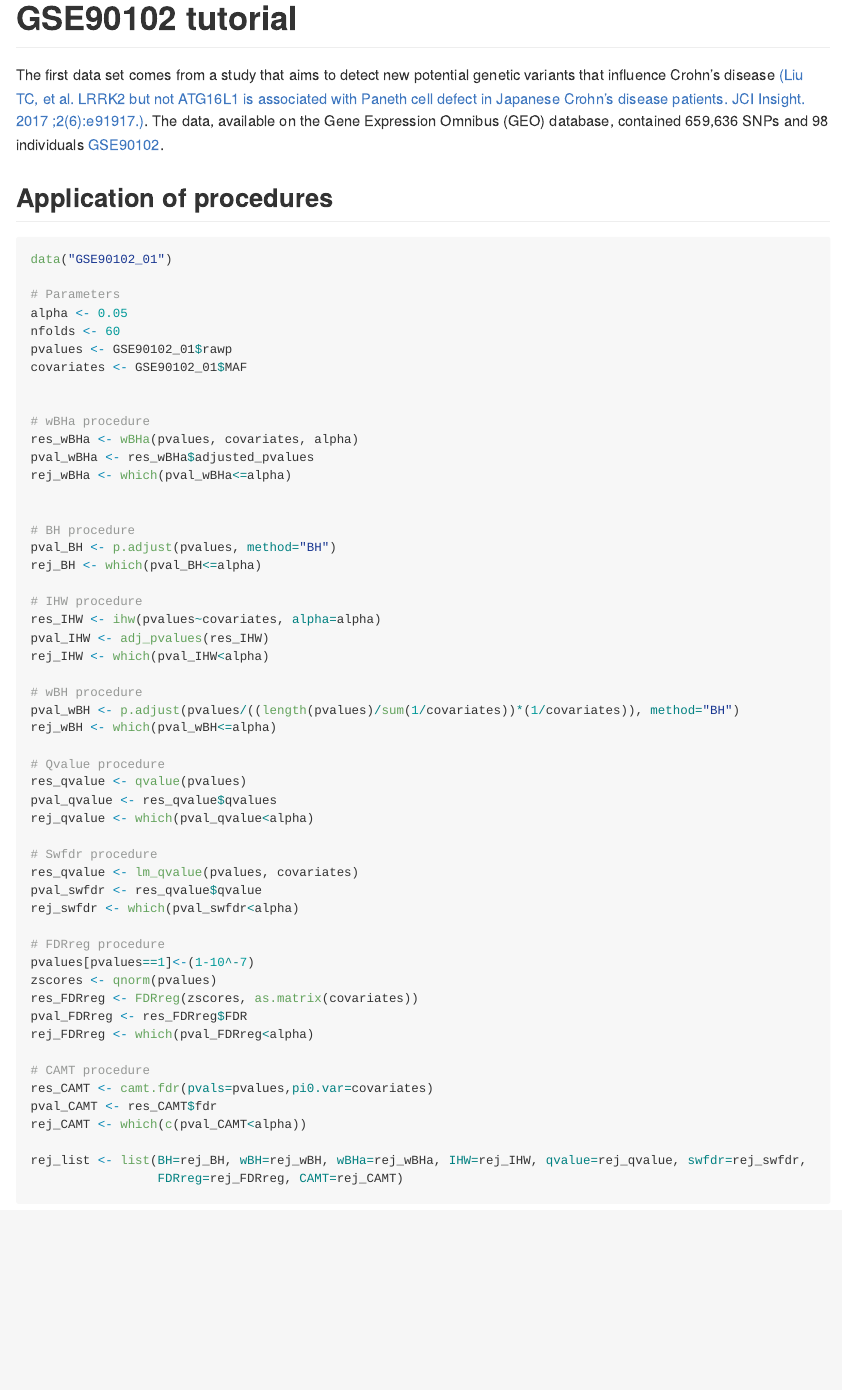
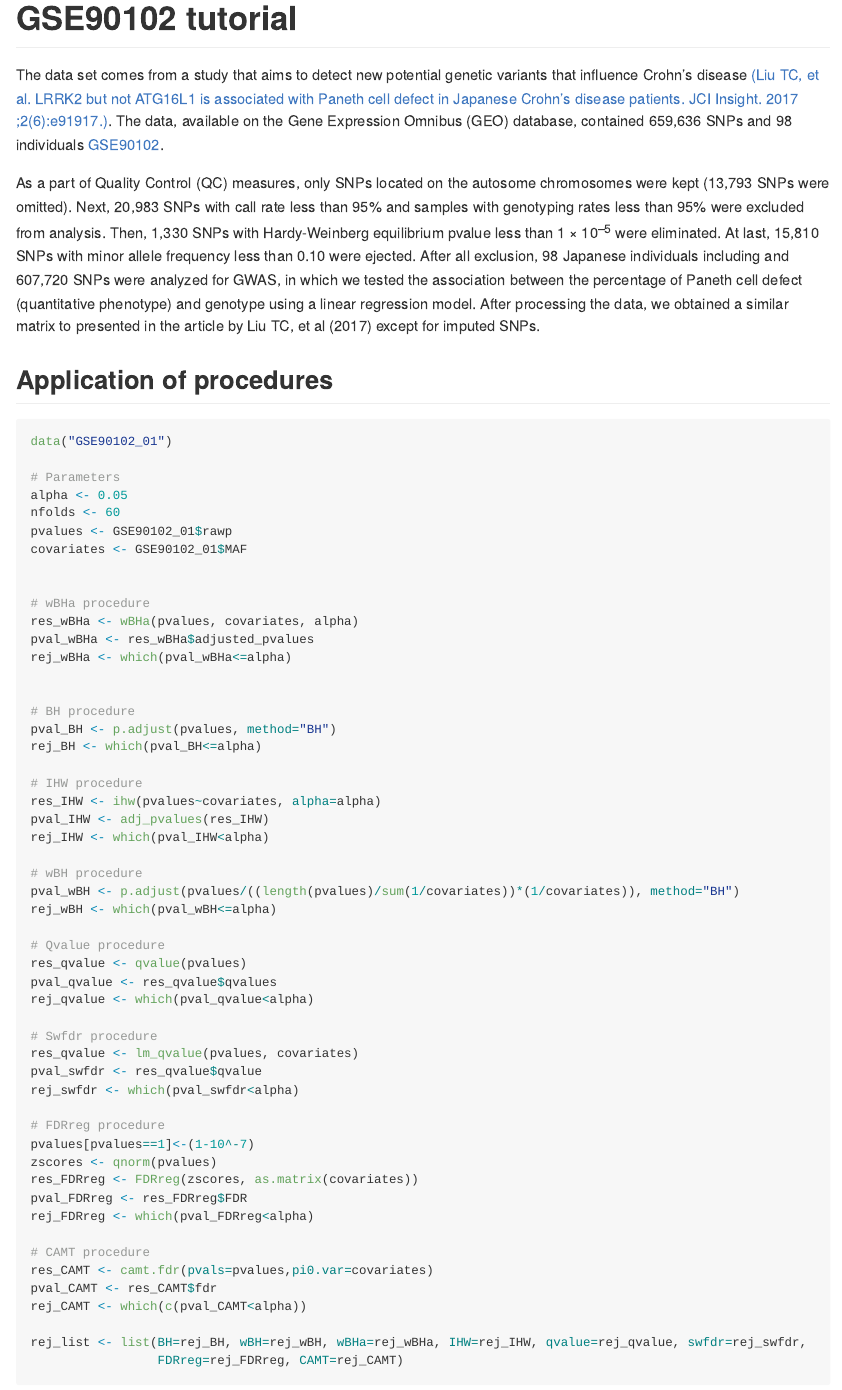
Before and after one commit to obryludivine/wBHa_simulation, an R Markdown document (GSE90102.Rmd): the page in a window 1100 px wide, from its top. The pictures show the output file GSE90102.md that the author committed with the source, drawn offline in the style of GitHub; long lines of code are wrapped.

Commit message:
initial commit

```diff
--- a/GSE90102.Rmd
+++ b/GSE90102.Rmd
@@ -8,8 +8,11 @@ output:
 
 # GSE90102 tutorial
 
-The first data set comes from a study that aims to detect new potential genetic variants that influence Crohn's disease
+The data set comes from a study that aims to detect new potential genetic variants that influence Crohn's disease
 [(Liu TC, et al. LRRK2 but not ATG16L1 is associated with Paneth cell defect in Japanese Crohn's disease patients. JCI Insight. 2017 ;2(6):e91917.)](https://insight.jci.org/articles/view/91917). The data, available on the Gene Expression Omnibus (GEO) database, contained 659,636 SNPs and 98 individuals [GSE90102](https://www.ncbi.nlm.nih.gov/geo/query/acc.cgi?acc=GSE90102).
+
+
+As a part of Quality Control (QC) measures, only SNPs located on the autosome chromosomes were kept (13,793  SNPs were omitted). Next, 20,983 SNPs with call rate less than 95% and samples with genotyping rates less than 95% were excluded from analysis. Then, 1,330 SNPs with Hardy-Weinberg equilibrium pvalue less than $1 \times 10^{–5}$ were eliminated. At last, 15,810 SNPs with minor allele frequency less than 0.10 were ejected. After all exclusion, 98 Japanese individuals including and 607,720 SNPs were analyzed for GWAS, in which we tested the association between the percentage of Paneth cell defect (quantitative phenotype) and genotype using a linear regression model. After processing the data, we obtained a similar matrix to presented in the article by Liu TC, et al (2017) except for imputed SNPs.
 
 ## Application of procedures
 
```
Also changed, not shown: GSE90102.md.
